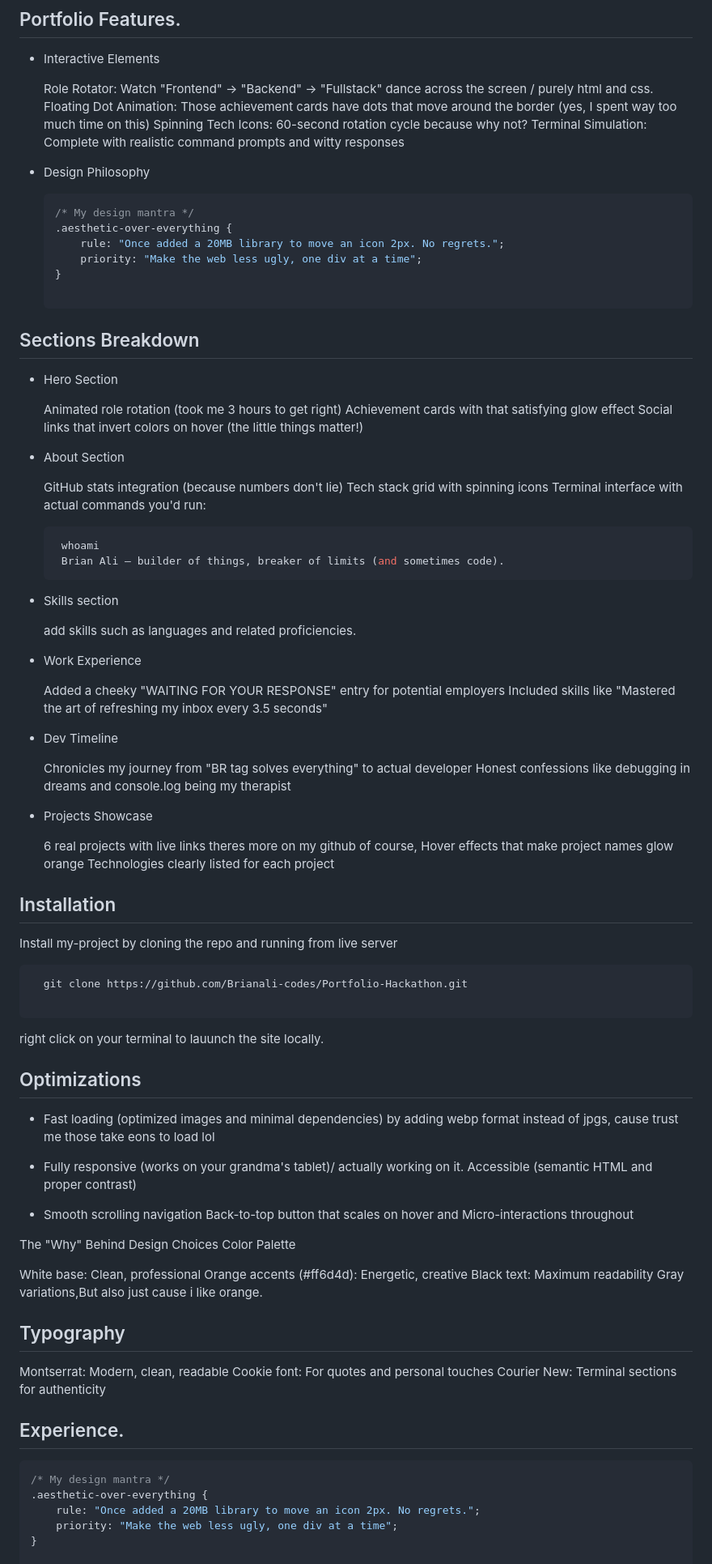
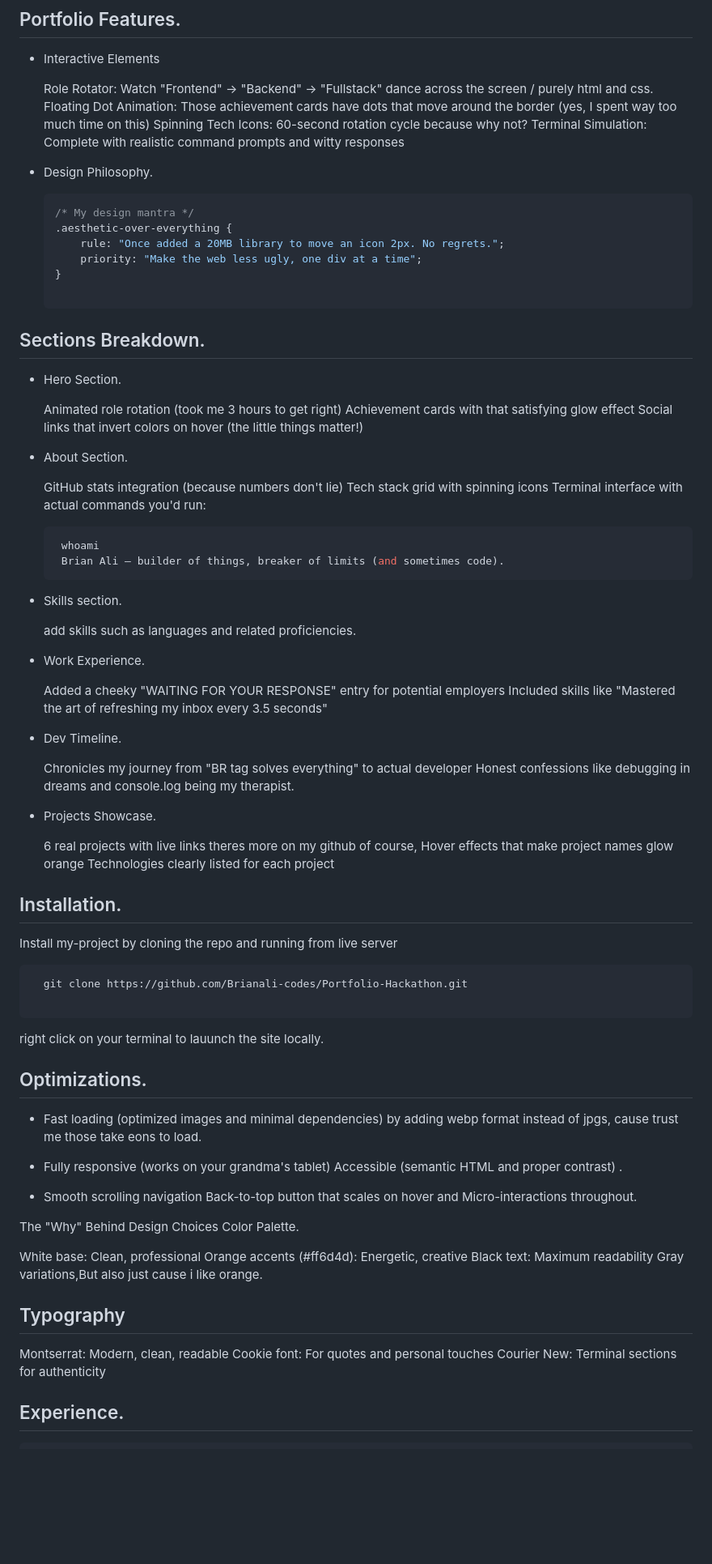
Before and after one commit to Brianali-codes/Portfolio-Hackathon, a Markdown page: readme.md, the part around one of its changes. Shown at 81% size. Rendered like a GitHub page; blank space fills up the shorter version.

````diff
--- a/readme.md
+++ b/readme.md
@@ -27,7 +27,7 @@ Alternatively visit :
     Spinning Tech Icons: 60-second rotation cycle because why not?
     Terminal Simulation: Complete with realistic command prompts and witty responses
 
-- Design Philosophy
+- Design Philosophy.
 
     ```css
     /* My design mantra */
@@ -36,15 +36,15 @@ Alternatively visit :
         priority: "Make the web less ugly, one div at a time";
     }
 
-## Sections Breakdown
+## Sections Breakdown.
 
-- Hero Section
+- Hero Section.
 
     Animated role rotation (took me 3 hours to get right)
     Achievement cards with that satisfying glow effect
     Social links that invert colors on hover (the little things matter!)
 
-- About Section
+- About Section.
 
     GitHub stats integration (because numbers don't lie)
     Tech stack grid with spinning icons
@@ -55,26 +55,26 @@ Alternatively visit :
     Brian Ali — builder of things, breaker of limits (and sometimes code).
    ```
 
-- Skills section
+- Skills section.
 
     add skills such as languages and related proficiencies.
 
-- Work Experience
+- Work Experience.
 
     Added a cheeky "WAITING FOR YOUR RESPONSE" entry for potential employers
     Included skills like "Mastered the art of refreshing my inbox every 3.5 seconds"
 
-- Dev Timeline
+- Dev Timeline.
 
     Chronicles my journey from "BR tag solves everything" to actual developer
-    Honest confessions like debugging in dreams and console.log being my therapist
+    Honest confessions like debugging in dreams and console.log being my therapist.
 
-- Projects Showcase
+- Projects Showcase.
 
     6 real projects with live links theres more on my github of course,
     Hover effects that make project names glow orange
     Technologies clearly listed for each project
-## Installation
+## Installation.
 
 Install my-project by cloning the repo and running from live server
 
@@ -84,15 +84,15 @@ Install my-project by cloning the repo and running from live server
 ```
 right click on your terminal to lauunch the site locally.
 
-## Optimizations
+## Optimizations.
 
-- Fast loading (optimized images and minimal dependencies) by adding webp format instead of jpgs, cause trust me those take eons to load lol
+- Fast loading (optimized images and minimal dependencies) by adding webp format instead of jpgs, cause trust me those take eons to load.
 
-- Fully responsive (works on your grandma's tablet)/ actually working on it. Accessible (semantic HTML and proper contrast)
+- Fully responsive (works on your grandma's tablet) Accessible (semantic HTML and proper contrast) .
 
-- Smooth scrolling navigation  Back-to-top button that scales on hover and Micro-interactions throughout
+- Smooth scrolling navigation  Back-to-top button that scales on hover and Micro-interactions throughout.
 
-The "Why" Behind Design Choices Color Palette
+The "Why" Behind Design Choices Color Palette.
 
 White base: Clean, professional Orange accents (#ff6d4d): Energetic, creative Black text: Maximum readability Gray variations,But also just cause i like orange.
 
@@ -102,12 +102,6 @@ Montserrat: Modern, clean, readable Cookie font: For quotes and personal touches
 ## Experience.
 
 ```css
-/* My design mantra */
-.aesthetic-over-everything {
-    rule: "Once added a 20MB library to move an icon 2px. No regrets.";
-    priority: "Make the web less ugly, one div at a time";
-}
-
 /* Dev Stats */
 .built-with {
     love: "Love and Cofee";
````
Also changed, not shown: other parts of readme.md (+3 -3 lines).
